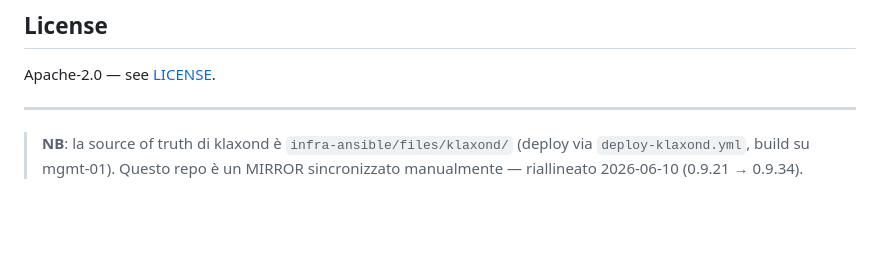
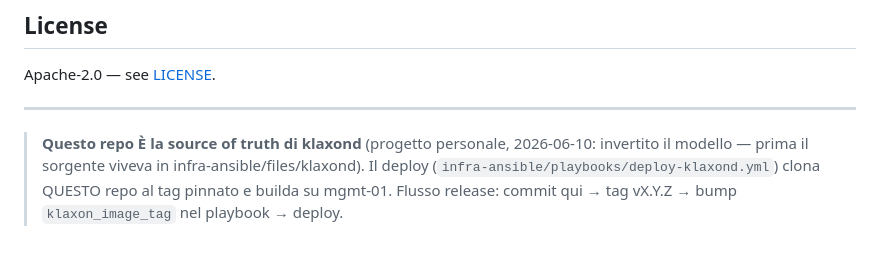
Before and after one commit to luigibarretta/klaxond, a Markdown page: README.md, the part around the change. Rendered like a GitHub page; blank space fills up the shorter version.

Commit message:
README: questo repo e la source of truth (modello invertito da infra-ansible)

```diff
--- a/README.md
+++ b/README.md
@@ -315,6 +315,9 @@ curl -s -X POST http://127.0.0.1:8181/webhook/info \
 Apache-2.0 — see [LICENSE](./LICENSE).
 
 ---
-> **NB**: la source of truth di klaxond è `infra-ansible/files/klaxond/`
-> (deploy via `deploy-klaxond.yml`, build su mgmt-01). Questo repo è un
-> MIRROR sincronizzato manualmente — riallineato 2026-06-10 (0.9.21 → 0.9.34).
+> **Questo repo È la source of truth di klaxond** (progetto personale,
+> 2026-06-10: invertito il modello — prima il sorgente viveva in
+> infra-ansible/files/klaxond). Il deploy (`infra-ansible/playbooks/deploy-klaxond.yml`)
+> clona QUESTO repo al tag pinnato e builda su mgmt-01.
+> Flusso release: commit qui → tag vX.Y.Z → bump `klaxon_image_tag` nel
+> playbook → deploy.
```
